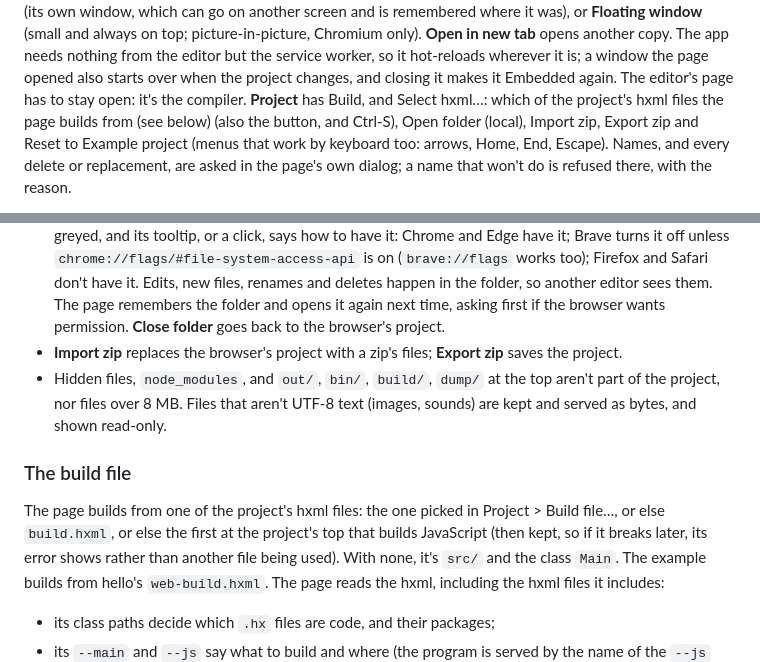
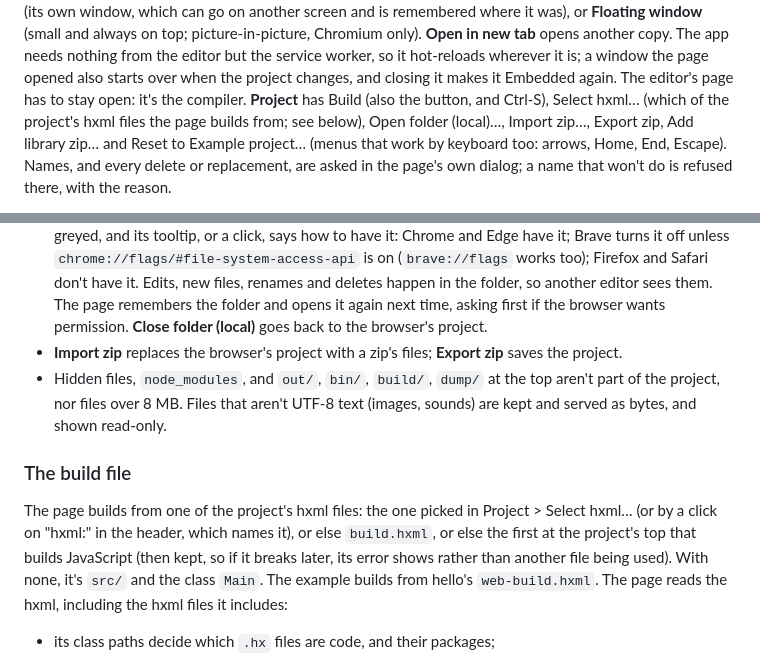
Before and after one commit to whirlinggizmo/webide-hx, a Markdown page: README.md, 2 parts joined by grey strips. GitHub-like rendering.

Commit message:
Docs: the roadmap and README caught up (menu names, the mirror and the image done, play.html gone, the language-server port not planned)

```diff
--- a/README.md
+++ b/README.md
@@ -186,9 +186,9 @@ only). **Open in new tab** opens another copy. The app needs nothing from the ed
 the service worker, so it hot-reloads wherever it is; a window the page opened also starts
 over when the project changes, and closing it makes it Embedded again. The editor's page
 has to stay open: it's the compiler.
-**Project** has Build, and Select hxml…: which of the project's hxml files the page builds
-from (see below)
-(also the button, and Ctrl-S), Open folder (local), Import zip, Export zip and Reset to Example project (menus that work by keyboard too:
+**Project** has Build (also the button, and Ctrl-S), Select hxml… (which of the project's
+hxml files the page builds from; see below), Open folder (local)…, Import zip…, Export zip,
+Add library zip… and Reset to Example project… (menus that work by keyboard too:
 arrows, Home, End, Escape). Names, and every delete or replacement, are asked in the page's
 own dialog; a name that won't do is refused there, with the reason.
 
@@ -215,7 +215,7 @@ bundled with [fflate](https://github.com/101arrowz/fflate) (zip) from `editor/fs
   Safari don't have it. Edits, new files, renames and
   deletes happen in the folder, so another editor sees them. The page remembers the
   folder and opens it again next time, asking first if the browser wants permission.
-  **Close folder** goes back to the browser's project.
+  **Close folder (local)** goes back to the browser's project.
 - **Import zip** replaces the browser's project with a zip's files; **Export zip** saves
   the project.
 - Hidden files, `node_modules`, and `out/`, `bin/`, `build/`, `dump/` at the top aren't
@@ -224,8 +224,8 @@ bundled with [fflate](https://github.com/101arrowz/fflate) (zip) from `editor/fs
 
 ### The build file
 
-The page builds from one of the project's hxml files: the one picked in Project > Build
-file…, or else `build.hxml`, or else the first at the project's top that builds
+The page builds from one of the project's hxml files: the one picked in Project > Select
+hxml… (or by a click on "hxml:" in the header, which names it), or else `build.hxml`, or else the first at the project's top that builds
 JavaScript (then kept, so if it breaks later, its error shows rather than another file
 being used). With none, it's `src/` and the class `Main`. The example builds from hello's
 `web-build.hxml`. The page reads the hxml, including the hxml files it includes:
```
Also changed, not shown: ROADMAP.md (+28 -28 lines).
